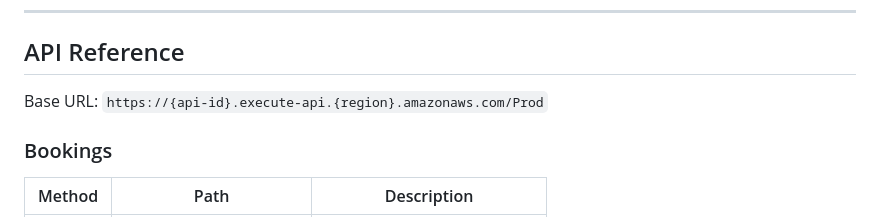
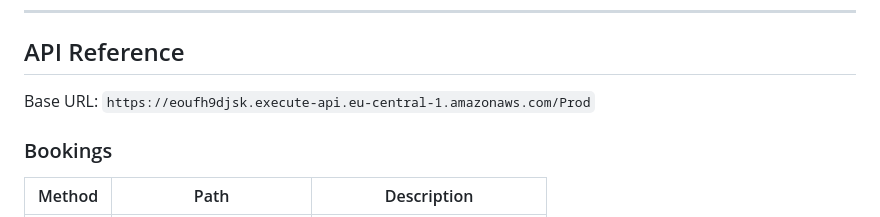
Before and after one commit to Horacious7/corporate-booking, a Markdown page: README.md, the part around the change. Rendered like a GitHub page.

```diff
--- a/README.md
+++ b/README.md
@@ -154,7 +154,7 @@ corporate-booking/
 
 ## API Reference
 
-Base URL: `https://{api-id}.execute-api.{region}.amazonaws.com/Prod`
+Base URL: `https://eoufh9djsk.execute-api.eu-central-1.amazonaws.com/Prod`
 
 ### Bookings
 
```
